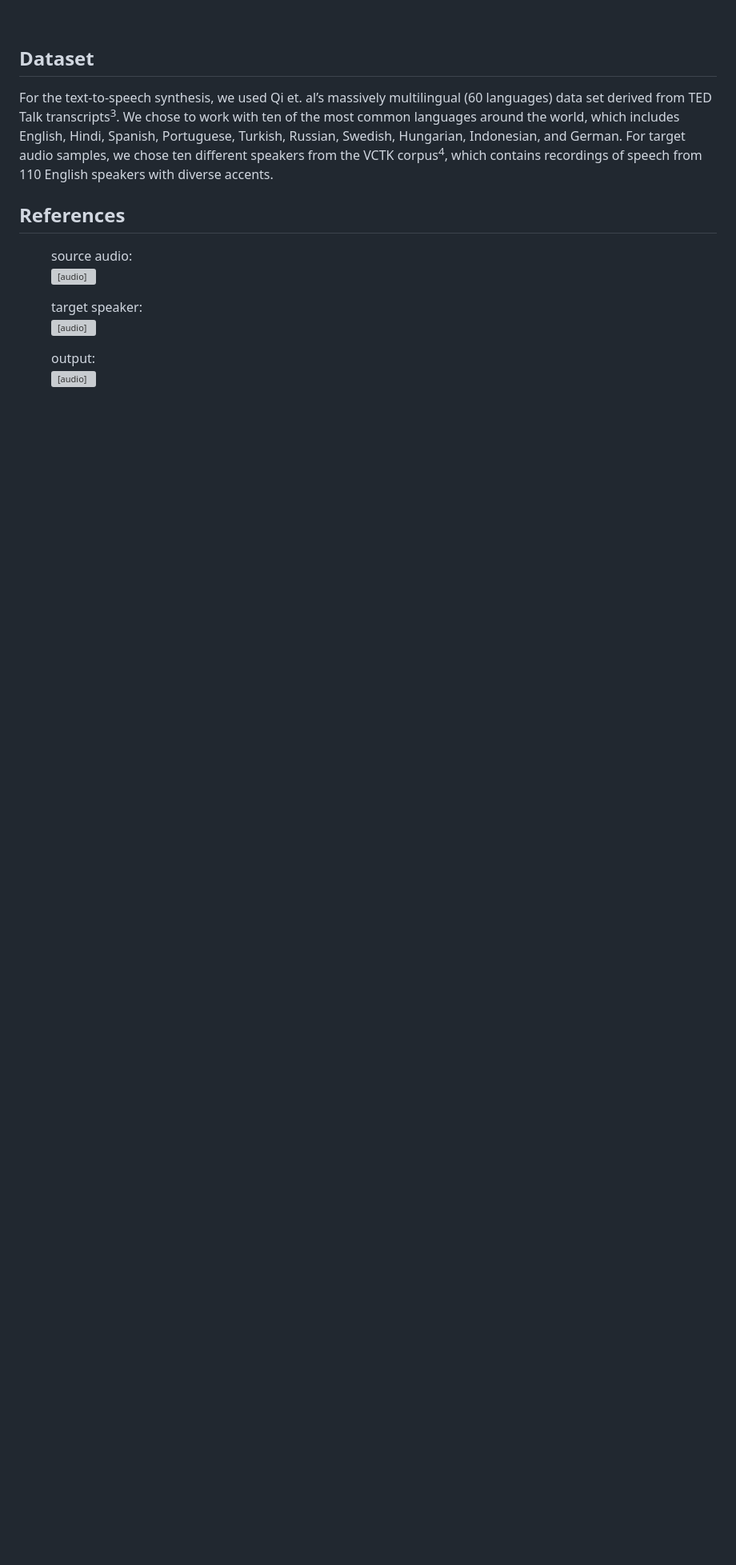
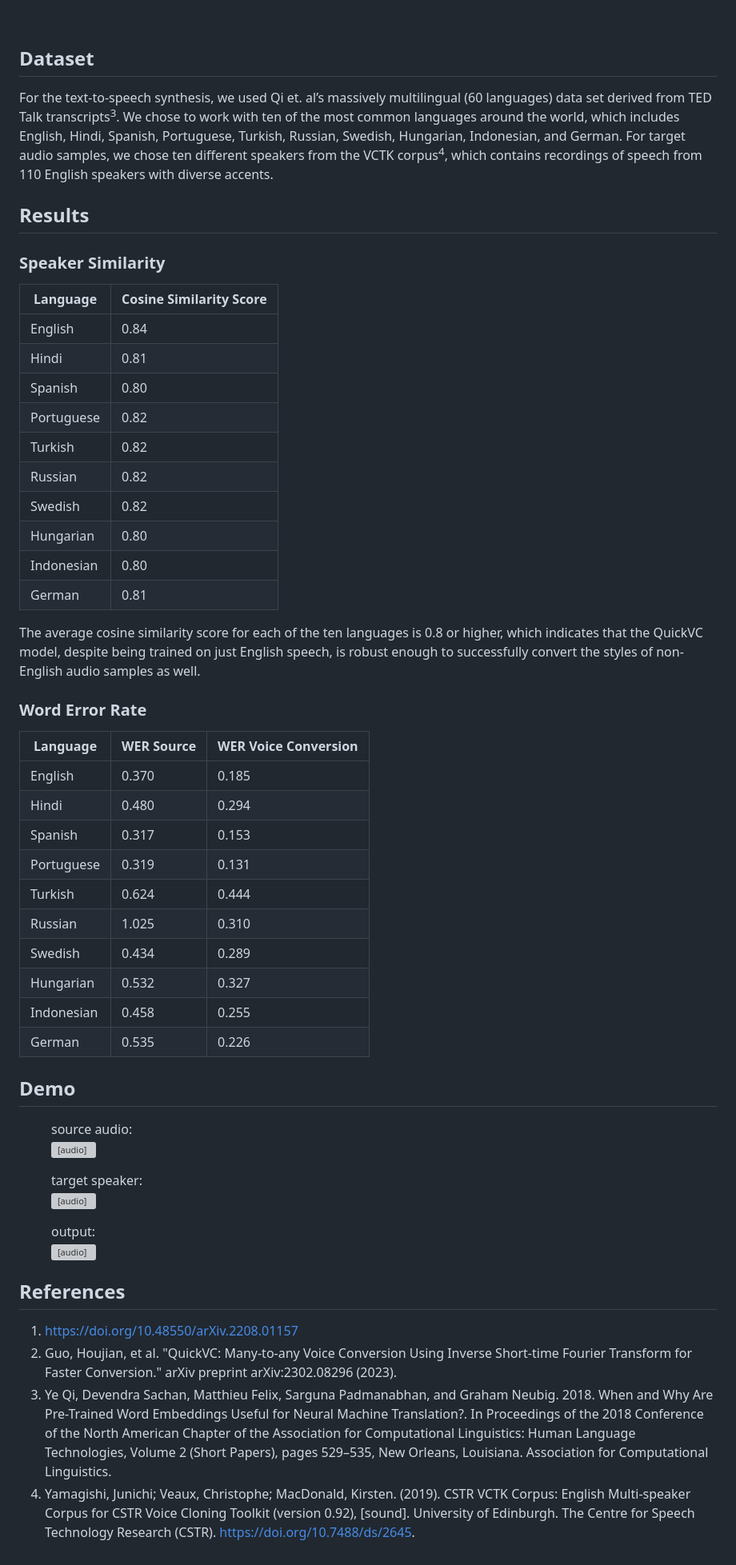
Before and after one commit to multitude00999/GDM_final_project, a Markdown page: README.md, the part around the change. Shown: that part at 80% size. Drawn GitHub-style; blank space fills up the shorter version; grey boxes are pictures that could not be loaded.

Commit message:
added tables

```diff
--- a/README.md
+++ b/README.md
@@ -40,13 +40,44 @@ This problem motivated us to think about some potential ways of generating high
 For the text-to-speech synthesis, we used Qi et. al’s massively multilingual (60 languages) data set derived from TED Talk transcripts<sup>3</sup>. We chose to work with ten of the most common languages around the world, which includes English, Hindi, Spanish, Portuguese, Turkish, Russian, Swedish, Hungarian, Indonesian, and German. For target audio samples, we chose ten different speakers from the VCTK corpus<sup>4</sup>, which contains recordings of speech from 110 English speakers with diverse accents.
 </p>
 
-## <b>References</b>
+## <b>Results</b>
 
+### <b>Speaker Similarity</b>
 
+| Language      | Cosine Similarity Score |
+| ----------- | ----------- |
+| English      | 0.84       |
+| Hindi   | 0.81        |
+| Spanish | 0.80 |
+| Portuguese | 0.82 |
+| Turkish | 0.82 |
+| Russian | 0.82 |
+| Swedish | 0.82 |
+| Hungarian | 0.80 |
+| Indonesian | 0.80 |
+| German | 0.81 |
 
-<!DOCTYPE html>
-<html>
-  <figure>
+<p>
+The average cosine similarity score for each of the ten languages is 0.8 or higher, which indicates that the QuickVC model, despite being trained on just English speech, is robust enough to successfully convert the styles of non-English audio samples as well.
+</p>
+
+### <b>Word Error Rate</b>
+
+| Language      | WER Source | WER Voice Conversion |
+| ----------- | ----------- | ----------- |
+| English      | 0.370       | 0.185 |
+| Hindi | 0.480 | 0.294 |
+| Spanish | 0.317 | 0.153 |
+| Portuguese | 0.319 | 0.131 |
+| Turkish | 0.624 | 0.444 |
+| Russian | 1.025 | 0.310 |
+| Swedish | 0.434 | 0.289 |
+| Hungarian | 0.532 | 0.327 |
+| Indonesian | 0.458 | 0.255 |
+| German | 0.535 | 0.226 |
+
+## <b>Demo</b>
+<figure>
     <figcaption>source audio:</figcaption>
     <audio
         controls
@@ -78,4 +109,9 @@ For the text-to-speech synthesis, we used Qi et. al’s massively multilingual (
             </a>
     </audio>
 </figure>
-</html>
+
+## <b>References</b>
+1. https://doi.org/10.48550/arXiv.2208.01157
+2. Guo, Houjian, et al. "QuickVC: Many-to-any Voice Conversion Using Inverse Short-time Fourier Transform for Faster Conversion." arXiv preprint arXiv:2302.08296 (2023).
+3. Ye Qi, Devendra Sachan, Matthieu Felix, Sarguna Padmanabhan, and Graham Neubig. 2018. When and Why Are Pre-Trained Word Embeddings Useful for Neural Machine Translation?. In Proceedings of the 2018 Conference of the North American Chapter of the Association for Computational Linguistics: Human Language Technologies, Volume 2 (Short Papers), pages 529–535, New Orleans, Louisiana. Association for Computational Linguistics.
+4. Yamagishi, Junichi; Veaux, Christophe; MacDonald, Kirsten. (2019). CSTR VCTK Corpus: English Multi-speaker Corpus for CSTR Voice Cloning Toolkit (version 0.92), [sound]. University of Edinburgh. The Centre for Speech Technology Research (CSTR). https://doi.org/10.7488/ds/2645.
```
